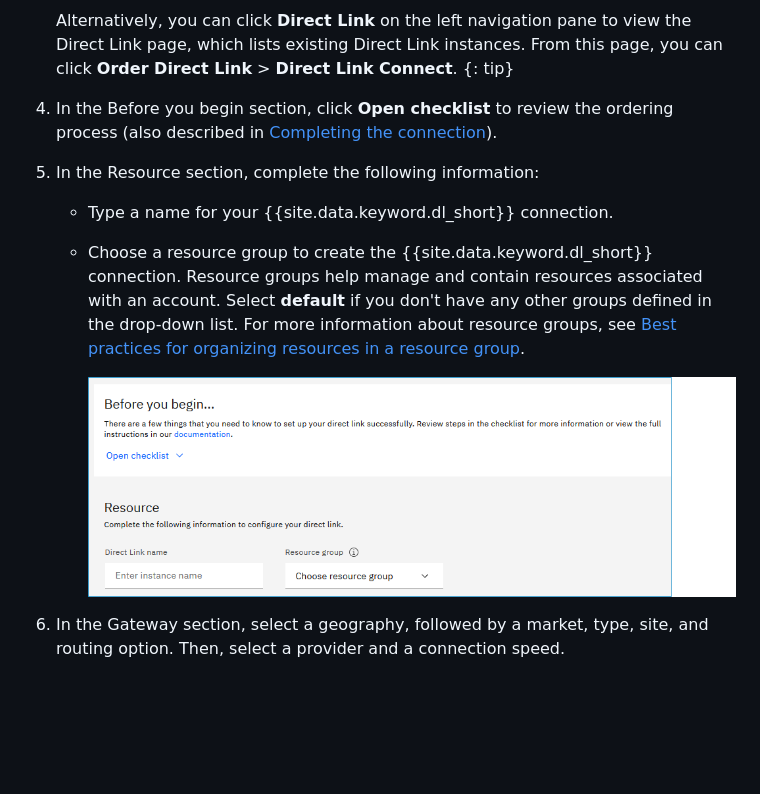
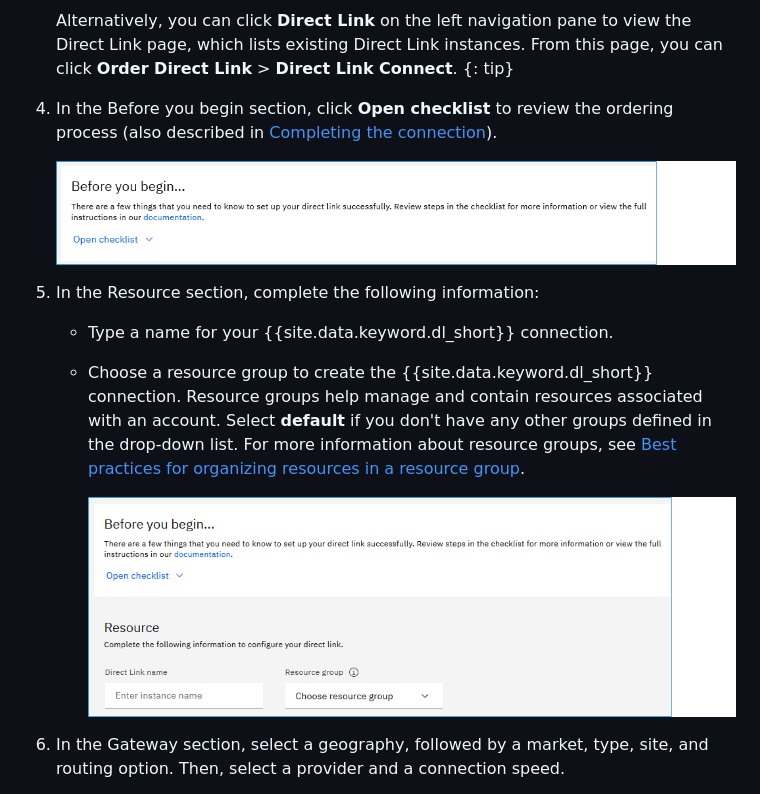
Before and after one commit to ibm-cloud-docs/dl, a Markdown page: order-connect.md, the part around one of its changes. GitHub-like rendering; pictures changed too: images/dl-before-you-begin.png (added); blank space fills up the shorter version.

```diff
--- a/order-connect.md
+++ b/order-connect.md
@@ -74,7 +74,11 @@ To order Direct Link Connect, follow these steps:
 
    Alternatively, you can click **Direct Link** on the left navigation pane to view the Direct Link page, which lists existing Direct Link instances. From this page, you can click **Order Direct Link** > **Direct Link Connect**.
    {: tip}
+
 1. In the Before you begin section, click **Open checklist** to review the ordering process (also described in [Completing the connection](/docs/dl?topic=dl-how-to-order-ibm-cloud-dl-connect#complete-connection-connect)).
+
+   ![Before you begin section](/images/dl-before-you-begin.png)
+
 1. In the Resource section, complete the following information:
    * Type a name for your {{site.data.keyword.dl_short}} connection.
    * Choose a resource group to create the {{site.data.keyword.dl_short}} connection. Resource groups help manage and contain resources associated with an account. Select **default** if you don't have any other groups defined in the drop-down list. For more information about resource groups, see [Best practices for organizing resources in a resource group](/docs/account?topic=account-account_setup).
```
Also changed, not shown: other parts of order-connect.md (+2 -2 lines).
